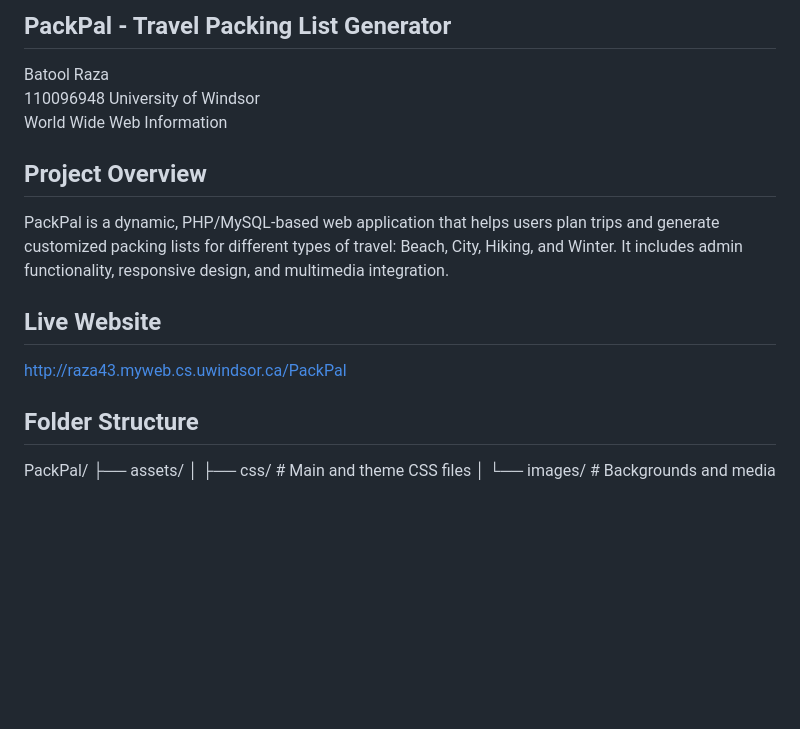
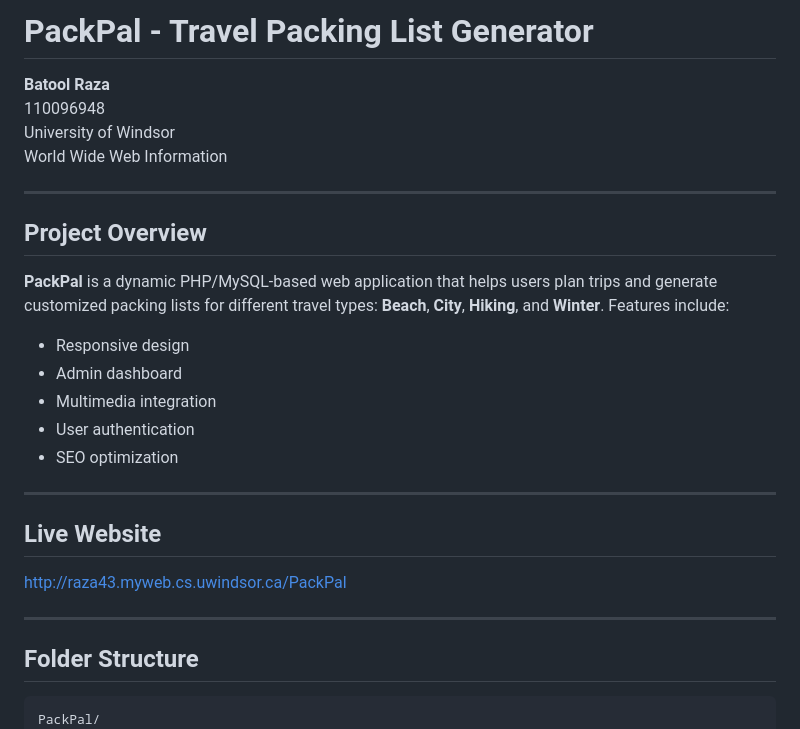
Before and after one commit to BatoolR04/PackPal, a Markdown page: README.md, the part around one of its changes. Drawn GitHub-style; blank space fills up the shorter version.

````diff
--- a/README.md
+++ b/README.md
@@ -1,20 +1,33 @@
-## PackPal - Travel Packing List Generator
+# PackPal - Travel Packing List Generator
 
-Batool Raza
+**Batool Raza**
 110096948
 University of Windsor
 World Wide Web Information
 
+---
+
 ## Project Overview
 
-PackPal is a dynamic, PHP/MySQL-based web application that helps users plan trips and generate customized packing lists for different types of travel: Beach, City, Hiking, and Winter. It includes admin functionality, responsive design, and multimedia integration.
+**PackPal** is a dynamic PHP/MySQL-based web application that helps users plan trips and generate customized packing lists for different travel types: **Beach**, **City**, **Hiking**, and **Winter**. Features include:
+
+- Responsive design
+- Admin dashboard
+- Multimedia integration
+- User authentication
+- SEO optimization
+
+---
 
 ## Live Website
 
-http://raza43.myweb.cs.uwindsor.ca/PackPal
+[http://raza43.myweb.cs.uwindsor.ca/PackPal](http://raza43.myweb.cs.uwindsor.ca/PackPal)
+
+---
 
 ## Folder Structure
 
+```
 PackPal/
 ├── assets/
 │   ├── css/                 # Main and theme CSS files
````
Also changed, not shown: other parts of README.md (+20 -17 lines).
